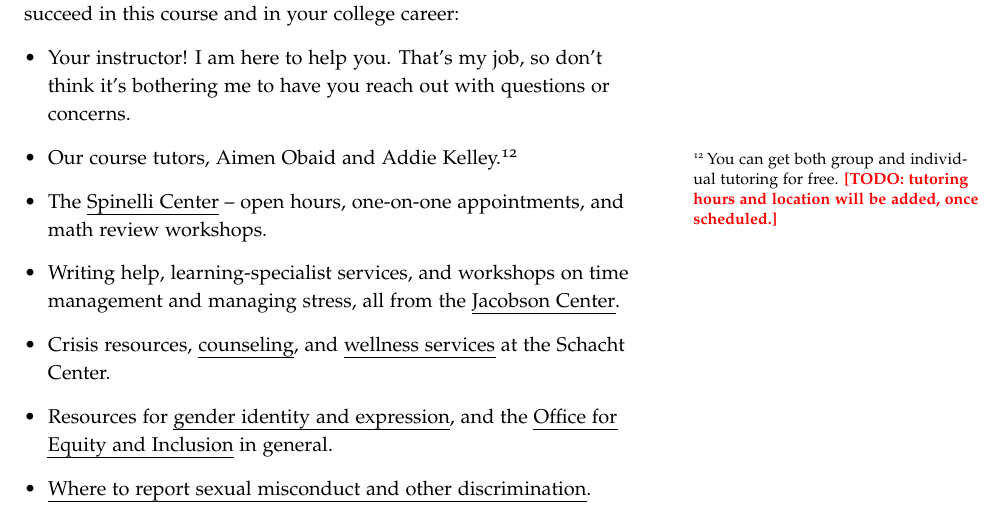
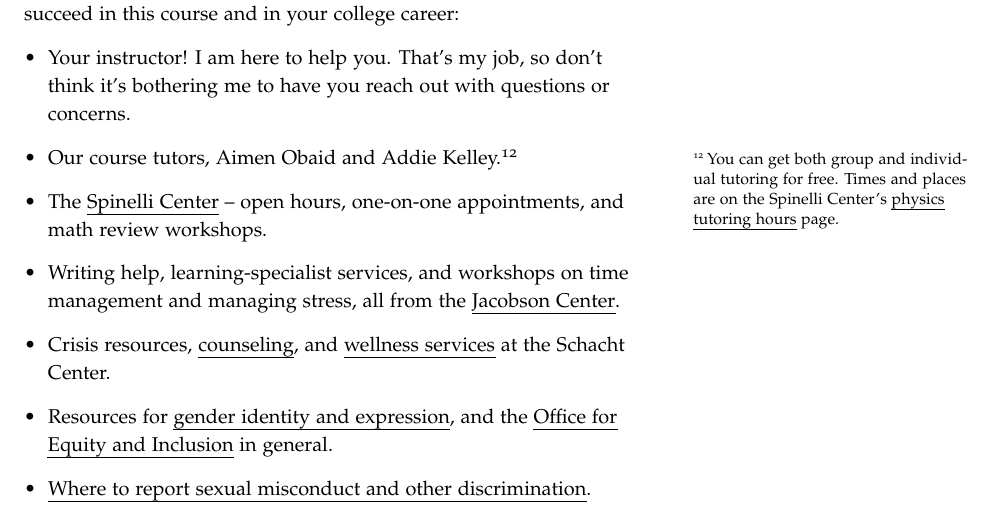
Before and after one commit to mglerner/MathematicalPhysics, a LaTeX document (SyllabusAndFirstDay/2026/PHY210Syllabus.tex): part of page 9 of 9, cut so that both start at the same text. Compiled offline with pdfLaTeX.

Commit message:
Syllabus: link the Spinelli Center physics tutoring hours (contact block + tutors item; replaces the TODO)
Co-Authored-By: Claude Fable 5.1 <noreply@anthropic.com>
Claude-Session: https://claude.ai/code/session_015RAcPZi5nkqZkcCQ9LAREd

```diff
--- a/SyllabusAndFirstDay/2026/PHY210Syllabus.tex
+++ b/SyllabusAndFirstDay/2026/PHY210Syllabus.tex
@@ -57,6 +57,9 @@
   \href{https://www.when2meet.com/?38080171-R99td}{poll}}. I also
   have an open-door policy: stop in
   whenever my door is open. That's most of the time.\\[4pt]
+  \textbf{Tutoring:} see the Spinelli Center's
+  \href{https://www.smith.edu/academics/integrative-learning/spinelli-center-quantitative-learning/tutoring-hours\#physics}{physics
+  tutoring hours}.\\[4pt]
   \textbf{Text:} Felder \& Felder, \textit{Mathematical Methods in
   Engineering and Physics} (some sections and all answers to odd
   problems are free at
@@ -571,8 +574,10 @@
         questions or concerns.
   \item Our course tutors, Aimen Obaid and Addie
         Kelley.\sidenote{You can get both group and
-    individual tutoring for free. \todonote{tutoring
-        hours and location will be added, once scheduled.}}
+    individual tutoring for free. Times and places are on the Spinelli
+    Center's
+    \href{https://www.smith.edu/academics/integrative-learning/spinelli-center-quantitative-learning/tutoring-hours\#physics}{physics
+    tutoring hours} page.}
   \item The
         \href{https://www.smith.edu/academics/integrative-learning/spinelli-center-quantitative-learning}{Spinelli
         Center} -- open hours, one-on-one appointments, and math review
```
Also changed, not shown: SyllabusAndFirstDay/2026/PHY210Syllabus.pdf.
